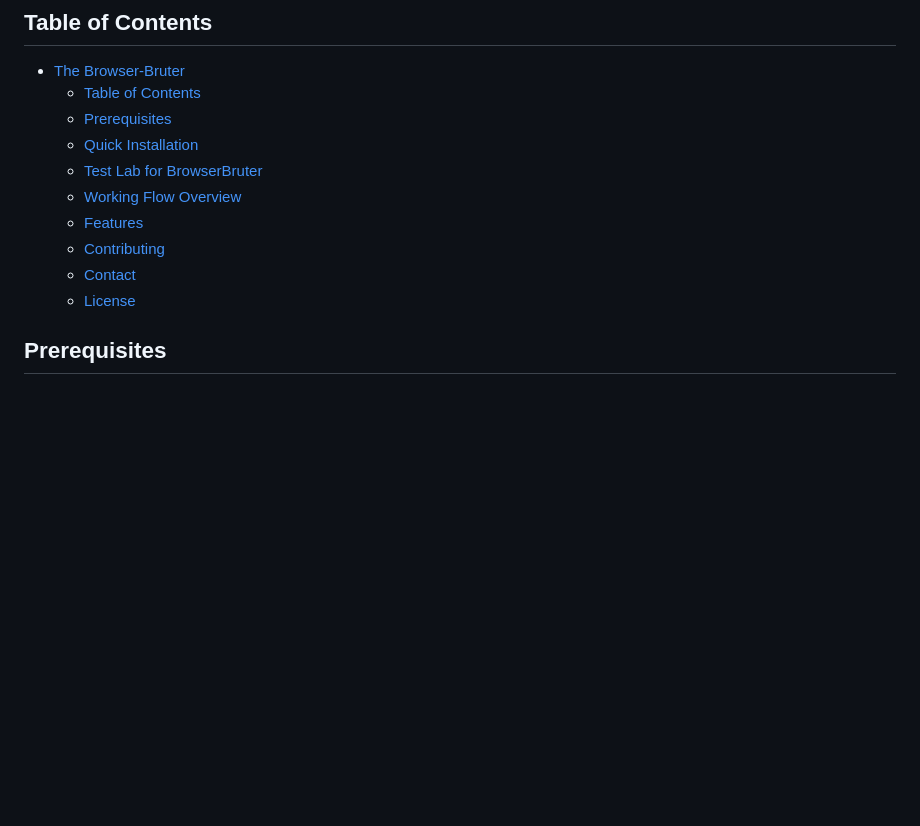
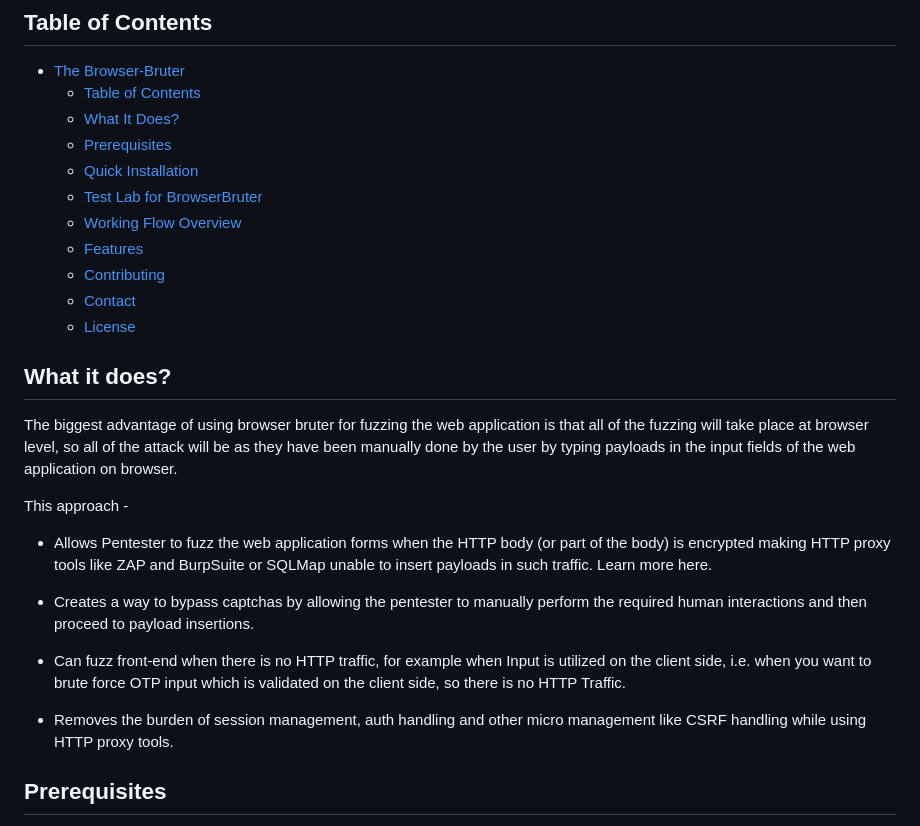
Before and after one commit to netsquare/BrowserBruter, a Markdown page: README.md, the part around the change. Rendered like a GitHub page; blank space fills up the shorter version.

```diff
--- a/README.md
+++ b/README.md
@@ -14,6 +14,7 @@
 
 - [The Browser-Bruter](#the-browser-bruter)
   - [Table of Contents](#table-of-contents)
+  - [What It Does?](#what-it-does?)
   - [Prerequisites](#prerequisites)
   - [Quick Installation](#installation)
   - [Test Lab for BrowserBruter](#test-lab-for-browserbruter)
@@ -22,6 +23,20 @@
   - [Contributing](#contributing)
   - [Contact](#contact)
   - [License](#license)
+
+## What it does?
+
+The biggest advantage of using browser bruter for fuzzing the web application is that all of the fuzzing will take place at browser level, so all of the attack will be as they have been manually done by the user by typing payloads in the input fields of the web application on browser.
+
+This approach -
+
+- Allows Pentester to fuzz the web application forms when the HTTP body (or part of the body) is encrypted making HTTP proxy tools like ZAP and BurpSuite or SQLMap unable to insert payloads in such traffic. Learn more here.
+
+- Creates a way to bypass captchas by allowing the pentester to manually perform the required human interactions and then proceed to payload insertions.
+
+- Can fuzz front-end when there is no HTTP traffic, for example when Input is utilized on the client side, i.e. when you want to brute force OTP input which is validated on the client side, so there is no HTTP Traffic.
+
+- Removes the burden of session management, auth handling and other micro management like CSRF handling while using HTTP proxy tools.
 
 ## Prerequisites
 
```
